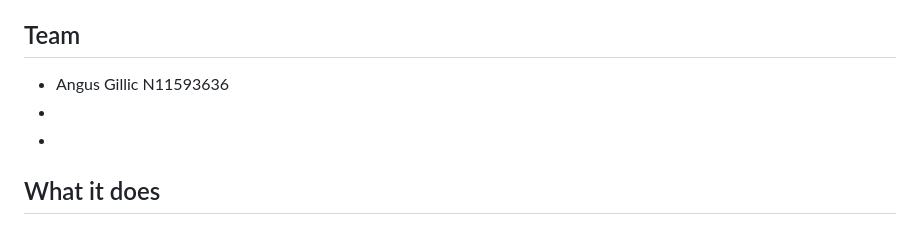
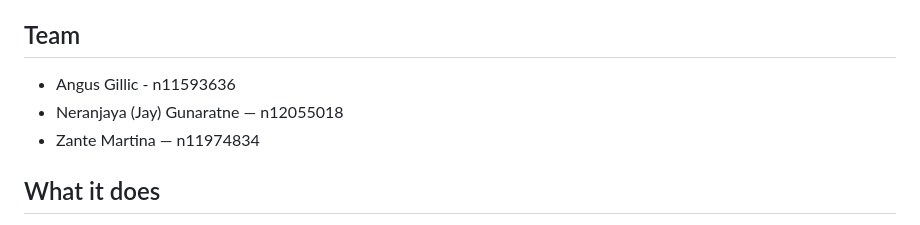
Before and after one commit to jaygunz56/IAB207_Assessment_2-, a Markdown page: README.md, the part around the change. Drawn GitHub-style.

Commit message:
Update team member details in README

```diff
--- a/README.md
+++ b/README.md
@@ -10,9 +10,9 @@ Live site: https://angusgillic.pythonanywhere.com
 
 ## Team
 
-- Angus Gillic N11593636
--
--
+- Angus Gillic - n11593636
+- Neranjaya (Jay) Gunaratne — n12055018
+- Zante Martina — n11974834
 
 ## What it does
 
```
